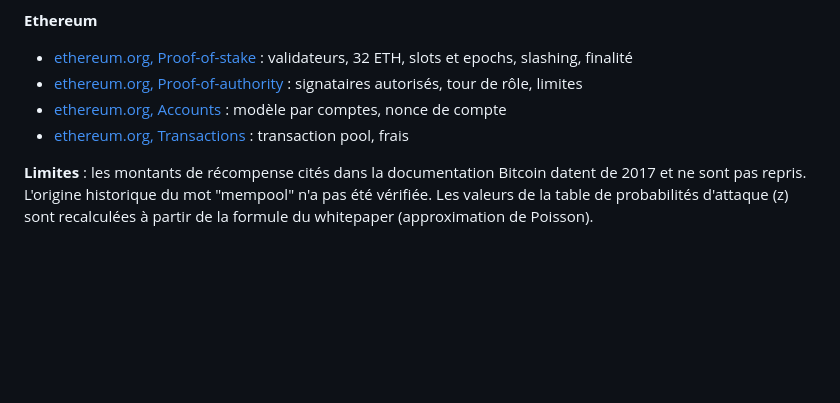
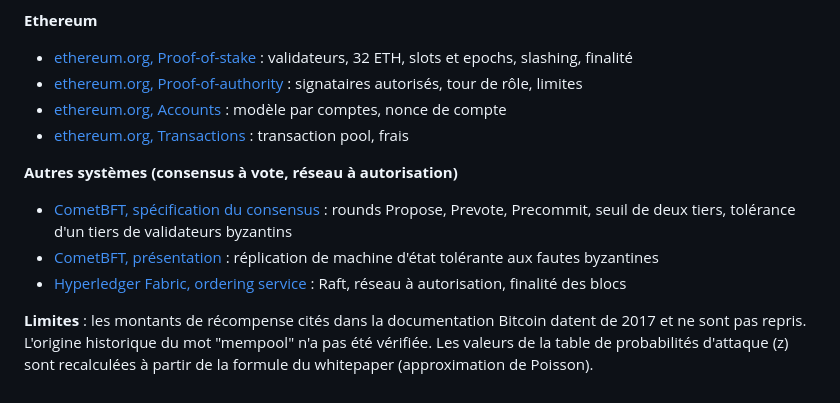
Before and after one commit to withRen/R507-Blockchain, a Markdown page: README.md, the part around the change. GitHub-like rendering; blank space fills up the shorter version.

Commit message:
Etend la fiche de recherche (consensus BFT, reseau a autorisation) et les sources

```diff
--- a/README.md
+++ b/README.md
@@ -119,4 +119,10 @@ Sources primaires, ouvertes et lues le 13 octobre 2026. La fiche de recherche d
 - [ethereum.org, Accounts](https://ethereum.org/developers/docs/accounts/) : modèle par comptes, nonce de compte
 - [ethereum.org, Transactions](https://ethereum.org/developers/docs/transactions/) : transaction pool, frais
 
+**Autres systèmes (consensus à vote, réseau à autorisation)**
+
+- [CometBFT, spécification du consensus](https://docs.cosmos.network/cometbft/v0.37/spec/consensus/consensus) : rounds Propose, Prevote, Precommit, seuil de deux tiers, tolérance d'un tiers de validateurs byzantins
+- [CometBFT, présentation](https://docs.cosmos.network/cometbft/latest/docs/README.md) : réplication de machine d'état tolérante aux fautes byzantines
+- [Hyperledger Fabric, ordering service](https://hyperledger-fabric.readthedocs.io/en/latest/orderer/ordering_service.html) : Raft, réseau à autorisation, finalité des blocs
+
 **Limites** : les montants de récompense cités dans la documentation Bitcoin datent de 2017 et ne sont pas repris. L'origine historique du mot "mempool" n'a pas été vérifiée. Les valeurs de la table de probabilités d'attaque (z) sont recalculées à partir de la formule du whitepaper (approximation de Poisson).
```
Also changed, not shown: docs/MMI-R507-projet-blockchain-FICHE-RECHERCHE.md (+28 -14 lines).
